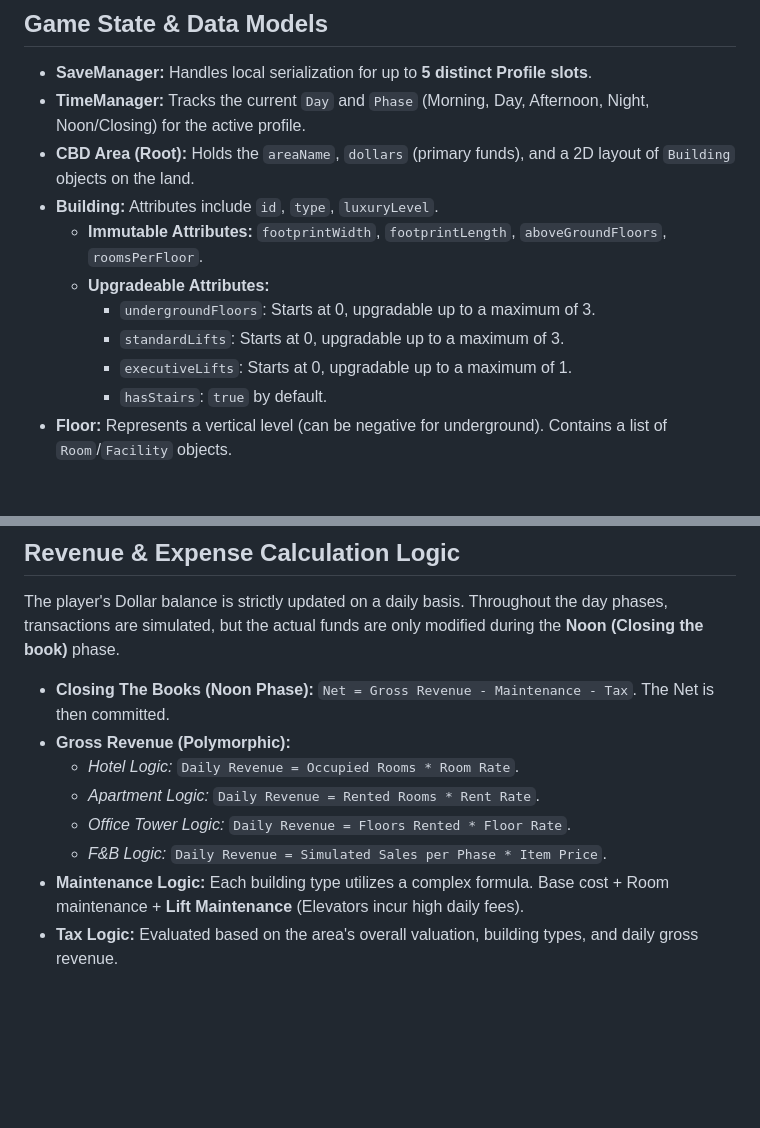
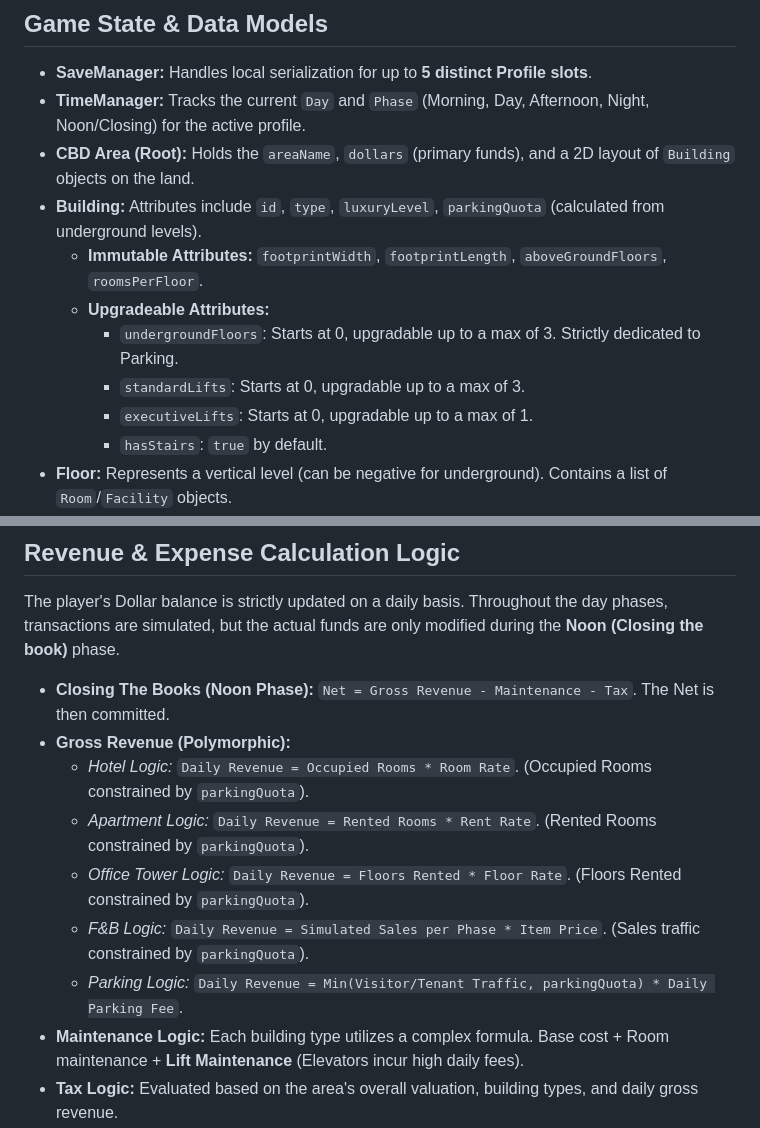
Before and after one commit to norfabagas/building-management-tycoon-game, a Markdown page: docs/Logic.md, 2 parts joined by grey strips. GitHub-like rendering; blank space fills up the shorter version.

```diff
--- a/docs/Logic.md
+++ b/docs/Logic.md
@@ -4,12 +4,12 @@
 - **SaveManager:** Handles local serialization for up to **5 distinct Profile slots**.
 - **TimeManager:** Tracks the current `Day` and `Phase` (Morning, Day, Afternoon, Night, Noon/Closing) for the active profile.
 - **CBD Area (Root):** Holds the `areaName`, `dollars` (primary funds), and a 2D layout of `Building` objects on the land.
-- **Building:** Attributes include `id`, `type`, `luxuryLevel`.
+- **Building:** Attributes include `id`, `type`, `luxuryLevel`, `parkingQuota` (calculated from underground levels).
   - **Immutable Attributes:** `footprintWidth`, `footprintLength`, `aboveGroundFloors`, `roomsPerFloor`.
   - **Upgradeable Attributes:**
-    - `undergroundFloors`: Starts at 0, upgradable up to a maximum of 3.
-    - `standardLifts`: Starts at 0, upgradable up to a maximum of 3.
-    - `executiveLifts`: Starts at 0, upgradable up to a maximum of 1.
+    - `undergroundFloors`: Starts at 0, upgradable up to a max of 3. Strictly dedicated to Parking.
+    - `standardLifts`: Starts at 0, upgradable up to a max of 3.
+    - `executiveLifts`: Starts at 0, upgradable up to a max of 1.
     - `hasStairs`: `true` by default.
 - **Floor:** Represents a vertical level (can be negative for underground). Contains a list of `Room`/`Facility` objects.
 - **Room/Facility:** The usable space. Attributes vary heavily by building type.
@@ -22,10 +22,11 @@
 The player's Dollar balance is strictly updated on a daily basis. Throughout the day phases, transactions are simulated, but the actual funds are only modified during the **Noon (Closing the book)** phase.
 - **Closing The Books (Noon Phase):** `Net = Gross Revenue - Maintenance - Tax`. The Net is then committed.
 - **Gross Revenue (Polymorphic):**
-  - *Hotel Logic:* `Daily Revenue = Occupied Rooms * Room Rate`.
-  - *Apartment Logic:* `Daily Revenue = Rented Rooms * Rent Rate`.
-  - *Office Tower Logic:* `Daily Revenue = Floors Rented * Floor Rate`.
-  - *F&B Logic:* `Daily Revenue = Simulated Sales per Phase * Item Price`.
+  - *Hotel Logic:* `Daily Revenue = Occupied Rooms * Room Rate`. (Occupied Rooms constrained by `parkingQuota`).
+  - *Apartment Logic:* `Daily Revenue = Rented Rooms * Rent Rate`. (Rented Rooms constrained by `parkingQuota`).
+  - *Office Tower Logic:* `Daily Revenue = Floors Rented * Floor Rate`. (Floors Rented constrained by `parkingQuota`).
+  - *F&B Logic:* `Daily Revenue = Simulated Sales per Phase * Item Price`. (Sales traffic constrained by `parkingQuota`).
+  - *Parking Logic:* `Daily Revenue = Min(Visitor/Tenant Traffic, parkingQuota) * Daily Parking Fee`.
 - **Maintenance Logic:** Each building type utilizes a complex formula. Base cost + Room maintenance + **Lift Maintenance** (Elevators incur high daily fees).
 - **Tax Logic:** Evaluated based on the area's overall valuation, building types, and daily gross revenue.
 
```
Also changed, not shown: docs/Rules.md (+4 -3 lines).
